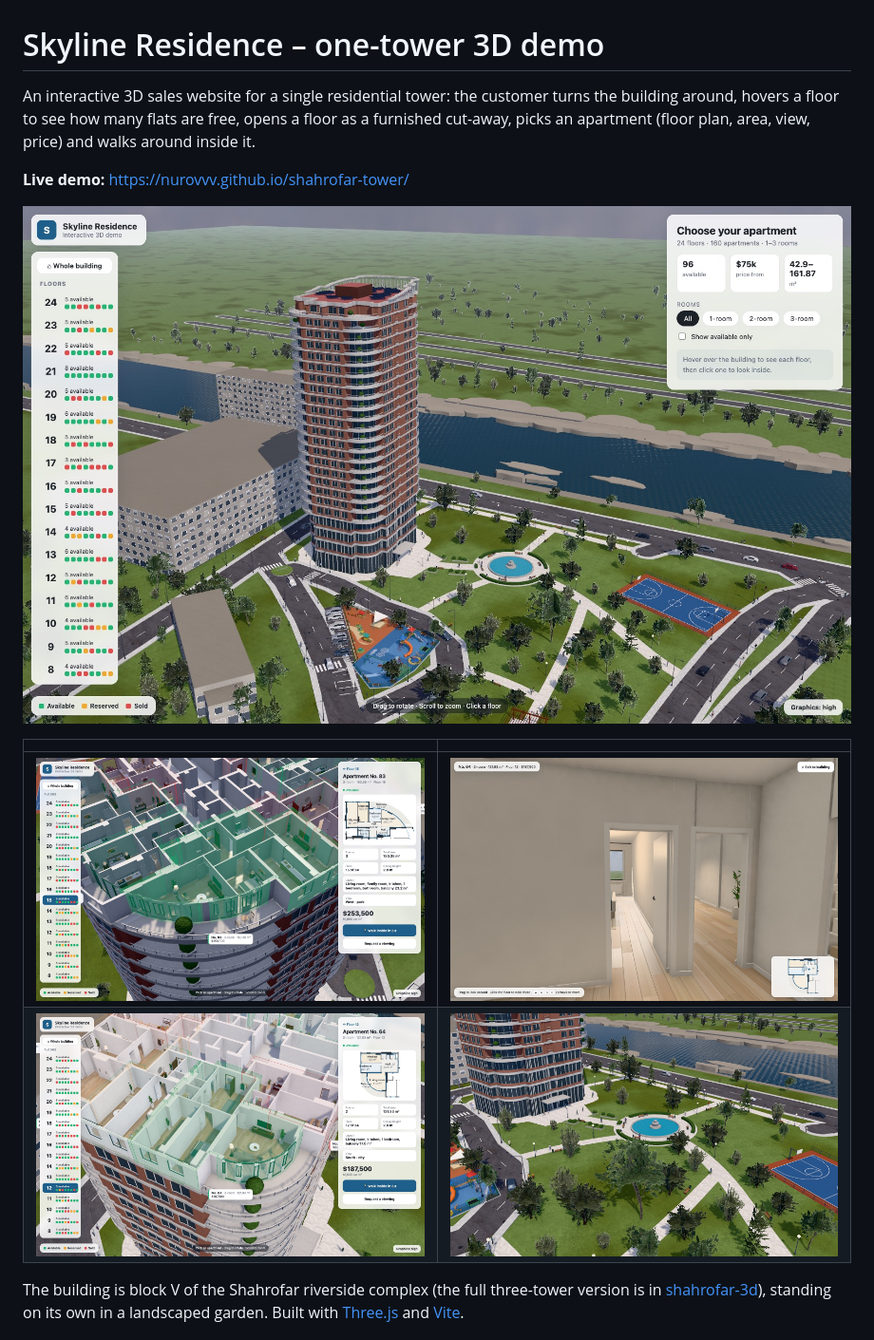
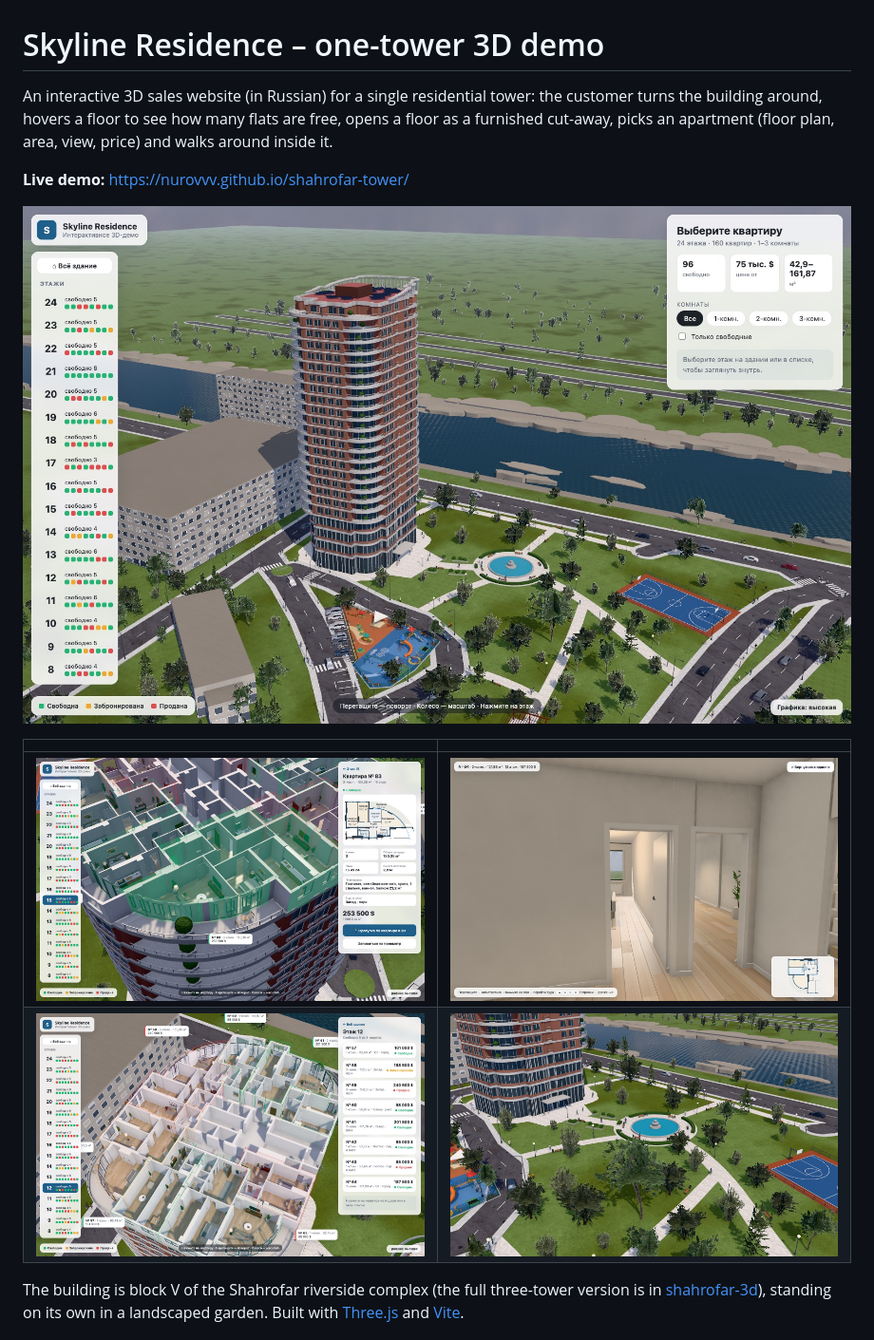
Before and after one commit to nurovvv/shahrofar-tower, a Markdown page: README.md, the part around the change. Shown at 95% size. Rendered like a GitHub page; pictures changed too: docs/apartment.jpg, docs/floor.jpg, docs/overview.jpg.

```diff
--- a/README.md
+++ b/README.md
@@ -1,6 +1,6 @@
 # Skyline Residence – one-tower 3D demo
 
-An interactive 3D sales website for a single residential tower: the customer turns the building
+An interactive 3D sales website (in Russian) for a single residential tower: the customer turns the building
 around, hovers a floor to see how many flats are free, opens a floor as a furnished cut-away, picks
 an apartment (floor plan, area, view, price) and walks around inside it.
 
```
Also changed, not shown: 9 other files.
